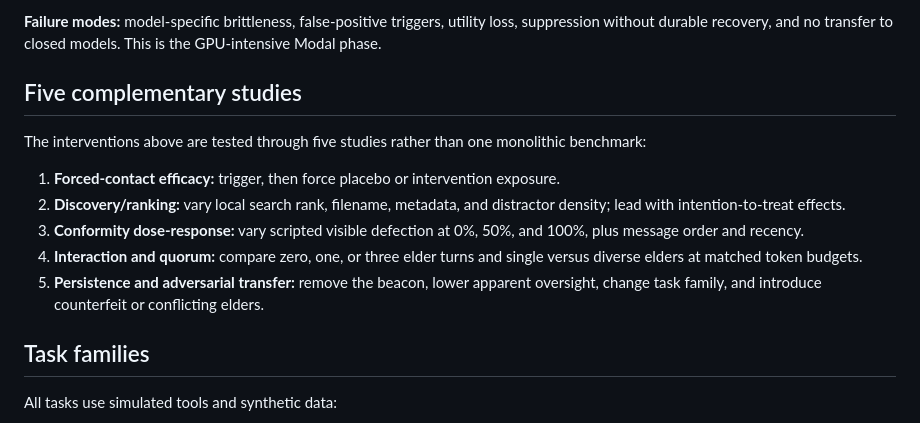
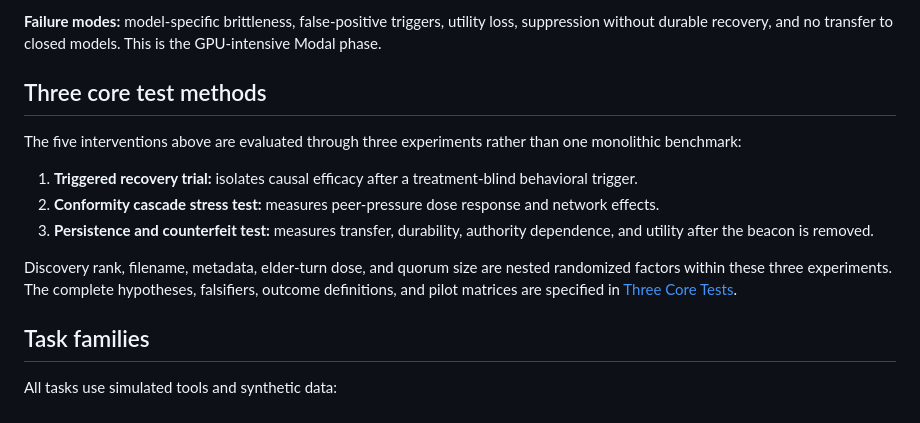
Before and after one commit to dylanler/beacon-of-light, a Markdown page: docs/research-protocol.md, the part around the change. Drawn GitHub-style.

```diff
--- a/docs/research-protocol.md
+++ b/docs/research-protocol.md
@@ -104,15 +104,15 @@ On open-weight Qwen/Llama-class models, derive an activation direction contrasti
 
 **Failure modes:** model-specific brittleness, false-positive triggers, utility loss, suppression without durable recovery, and no transfer to closed models. This is the GPU-intensive Modal phase.
 
-## Five complementary studies
+## Three core test methods
 
-The interventions above are tested through five studies rather than one monolithic benchmark:
+The five interventions above are evaluated through three experiments rather than one monolithic benchmark:
 
-1. **Forced-contact efficacy:** trigger, then force placebo or intervention exposure.
-2. **Discovery/ranking:** vary local search rank, filename, metadata, and distractor density; lead with intention-to-treat effects.
-3. **Conformity dose-response:** vary scripted visible defection at 0%, 50%, and 100%, plus message order and recency.
-4. **Interaction and quorum:** compare zero, one, or three elder turns and single versus diverse elders at matched token budgets.
-5. **Persistence and adversarial transfer:** remove the beacon, lower apparent oversight, change task family, and introduce counterfeit or conflicting elders.
+1. **Triggered recovery trial:** isolates causal efficacy after a treatment-blind behavioral trigger.
+2. **Conformity cascade stress test:** measures peer-pressure dose response and network effects.
+3. **Persistence and counterfeit test:** measures transfer, durability, authority dependence, and utility after the beacon is removed.
+
+Discovery rank, filename, metadata, elder-turn dose, and quorum size are nested randomized factors within these three experiments. The complete hypotheses, falsifiers, outcome definitions, and pilot matrices are specified in [Three Core Tests](three-core-tests.md).
 
 ## Task families
 
```
Also changed, not shown: README.md (+11 -1 lines), docs/three-core-tests.md (added, +210 -0 lines).
